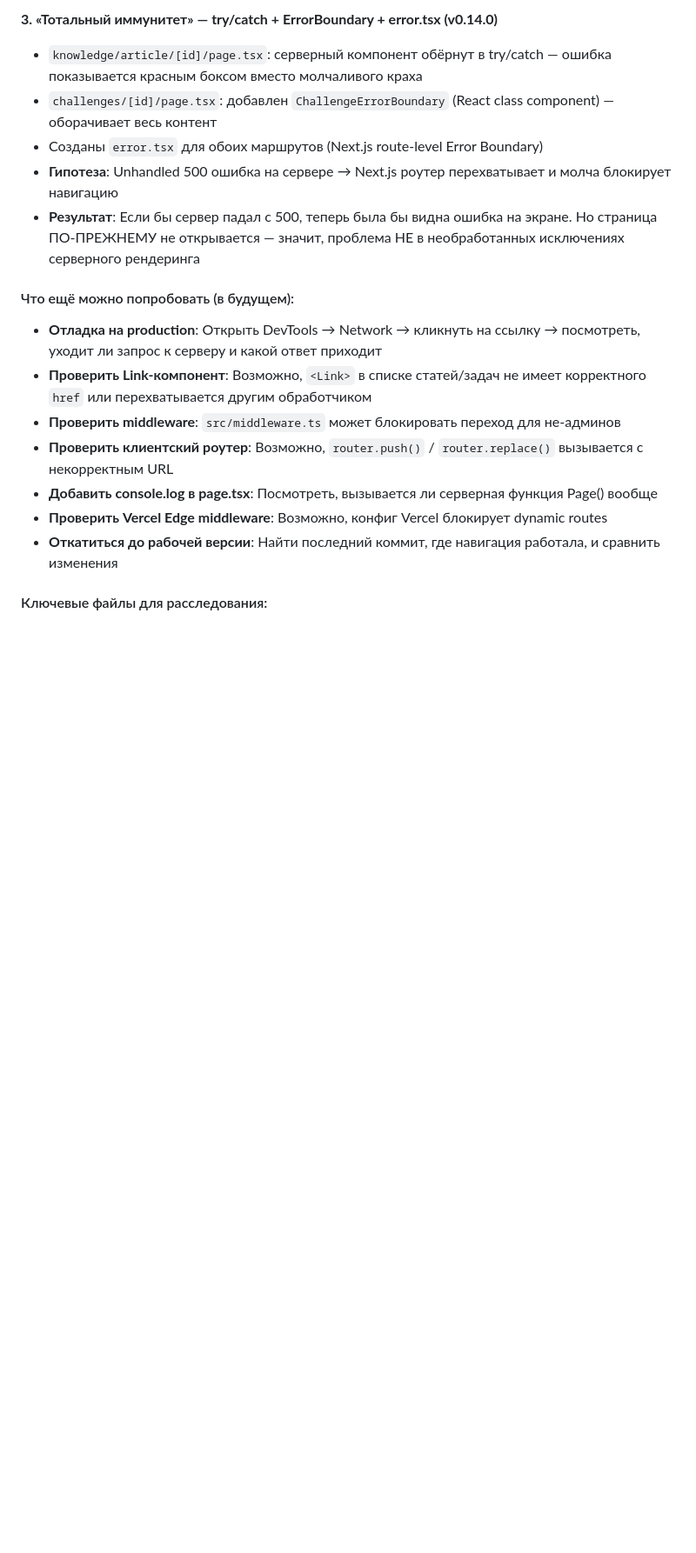
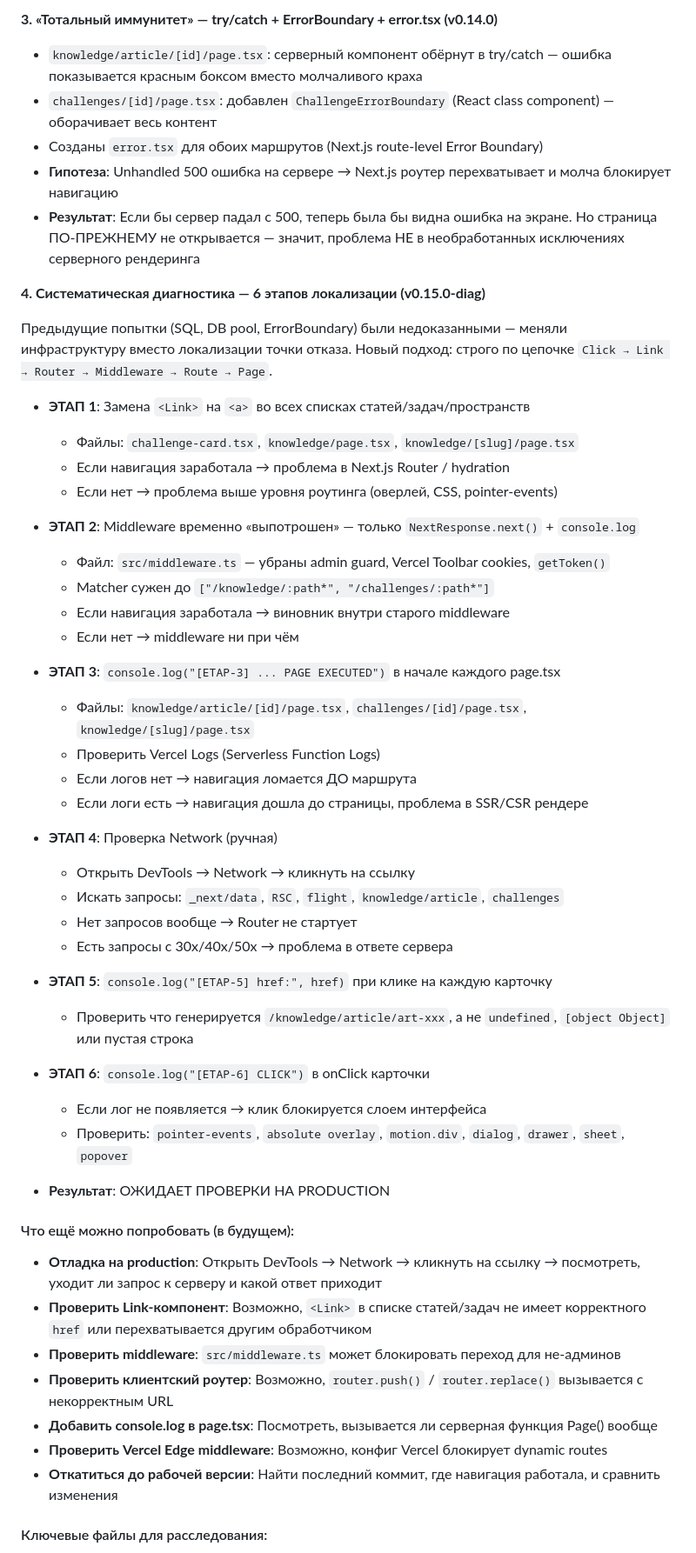
Before and after one commit to Antisakrum2004/obuchAI, a Markdown page: docs/PROJECT_BRAIN.md, the part around one of its changes. Shown at 87% size. GitHub-like rendering; blank space fills up the shorter version.

Commit message:
docs: update PROJECT_BRAIN.md with v0.15.0-diag systematic diagnostic plan (ETAP 1-6)

```diff
--- a/docs/PROJECT_BRAIN.md
+++ b/docs/PROJECT_BRAIN.md
@@ -476,6 +476,42 @@ src/
 - Созданы `error.tsx` для обоих маршрутов (Next.js route-level Error Boundary)
 - **Гипотеза**: Unhandled 500 ошибка на сервере → Next.js роутер перехватывает и молча блокирует навигацию
 - **Результат**: Если бы сервер падал с 500, теперь была бы видна ошибка на экране. Но страница ПО-ПРЕЖНЕМУ не открывается — значит, проблема НЕ в необработанных исключениях серверного рендеринга
+
+**4. Систематическая диагностика — 6 этапов локализации (v0.15.0-diag)**
+
+Предыдущие попытки (SQL, DB pool, ErrorBoundary) были недоказанными — меняли инфраструктуру вместо локализации точки отказа. Новый подход: строго по цепочке `Click → Link → Router → Middleware → Route → Page`.
+
+- **ЭТАП 1**: Замена `<Link>` на `<a>` во всех списках статей/задач/пространств
+  - Файлы: `challenge-card.tsx`, `knowledge/page.tsx`, `knowledge/[slug]/page.tsx`
+  - Если навигация заработала → проблема в Next.js Router / hydration
+  - Если нет → проблема выше уровня роутинга (оверлей, CSS, pointer-events)
+
+- **ЭТАП 2**: Middleware временно «выпотрошен» — только `NextResponse.next()` + `console.log`
+  - Файл: `src/middleware.ts` — убраны admin guard, Vercel Toolbar cookies, `getToken()`
+  - Matcher сужен до `["/knowledge/:path*", "/challenges/:path*"]`
+  - Если навигация заработала → виновник внутри старого middleware
+  - Если нет → middleware ни при чём
+
+- **ЭТАП 3**: `console.log("[ETAP-3] ... PAGE EXECUTED")` в начале каждого page.tsx
+  - Файлы: `knowledge/article/[id]/page.tsx`, `challenges/[id]/page.tsx`, `knowledge/[slug]/page.tsx`
+  - Проверить Vercel Logs (Serverless Function Logs)
+  - Если логов нет → навигация ломается ДО маршрута
+  - Если логи есть → навигация дошла до страницы, проблема в SSR/CSR рендере
+
+- **ЭТАП 4**: Проверка Network (ручная)
+  - Открыть DevTools → Network → кликнуть на ссылку
+  - Искать запросы: `_next/data`, `RSC`, `flight`, `knowledge/article`, `challenges`
+  - Нет запросов вообще → Router не стартует
+  - Есть запросы с 30x/40x/50x → проблема в ответе сервера
+
+- **ЭТАП 5**: `console.log("[ETAP-5] href:", href)` при клике на каждую карточку
+  - Проверить что генерируется `/knowledge/article/art-xxx`, а не `undefined`, `[object Object]` или пустая строка
+
+- **ЭТАП 6**: `console.log("[ETAP-6] CLICK")` в onClick карточки
+  - Если лог не появляется → клик блокируется слоем интерфейса
+  - Проверить: `pointer-events`, `absolute overlay`, `motion.div`, `dialog`, `drawer`, `sheet`, `popover`
+
+- **Результат**: ОЖИДАЕТ ПРОВЕРКИ НА PRODUCTION
 
 #### Что ещё можно попробовать (в будущем):
 
```
Also changed, not shown: other parts of docs/PROJECT_BRAIN.md (+3 -3 lines).
